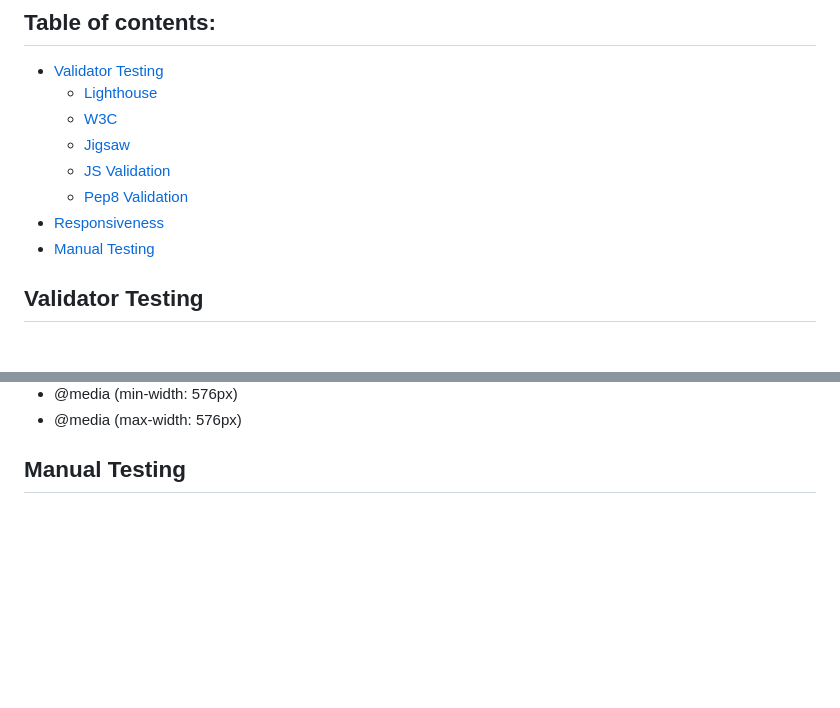
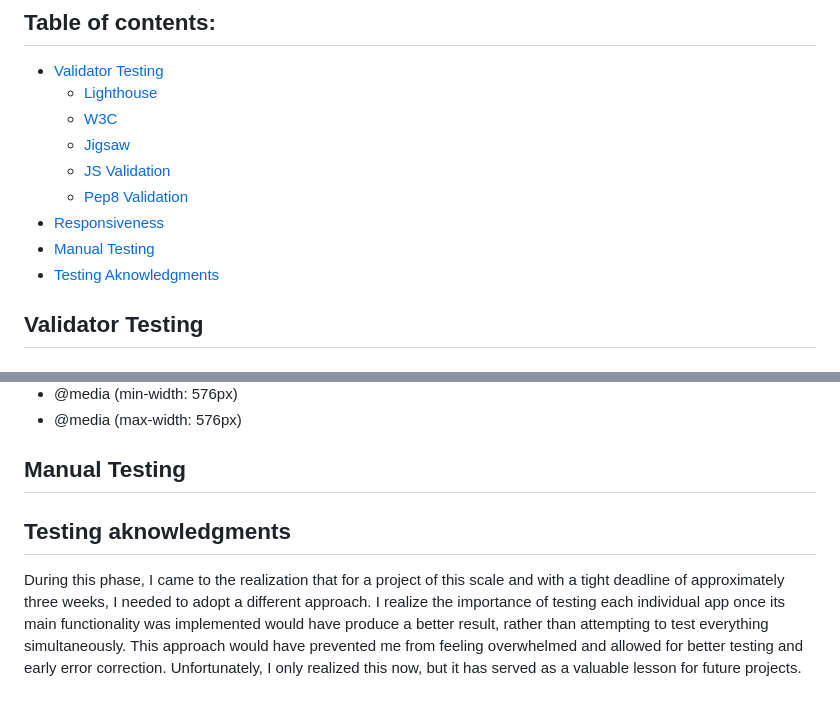
Before and after one commit to dimicoding/ClayCafe, a Markdown page: TESTING.md, 2 parts joined by grey strips. Rendered like a GitHub page; blank space fills up the shorter version.

Commit message:
Add a paragraph to conclude the testing

```diff
--- a/TESTING.md
+++ b/TESTING.md
@@ -10,6 +10,7 @@
     - [Pep8 Validation](#pep8-validation)
 - [Responsiveness](#responsiveness)
 - [Manual Testing](#manual-testing)
+- [Testing Aknowledgments](#testing-aknowledgments)
 
 ## Validator Testing
 
@@ -122,3 +123,7 @@ Many issues were identified and resolved during the project, such as unidentifie
 - @media (max-width: 576px)
 
 ## Manual Testing
+
+## Testing aknowledgments
+
+During this phase, I came to the realization that for a project of this scale and with a tight deadline of approximately three weeks, I needed to adopt a different approach. I realize the importance of testing each individual app once its main functionality was implemented would have produce a better result, rather than attempting to test everything simultaneously. This approach would have prevented me from feeling overwhelmed and allowed for better testing and early error correction. Unfortunately, I only realized this now, but it has served as a valuable lesson for future projects.
```
